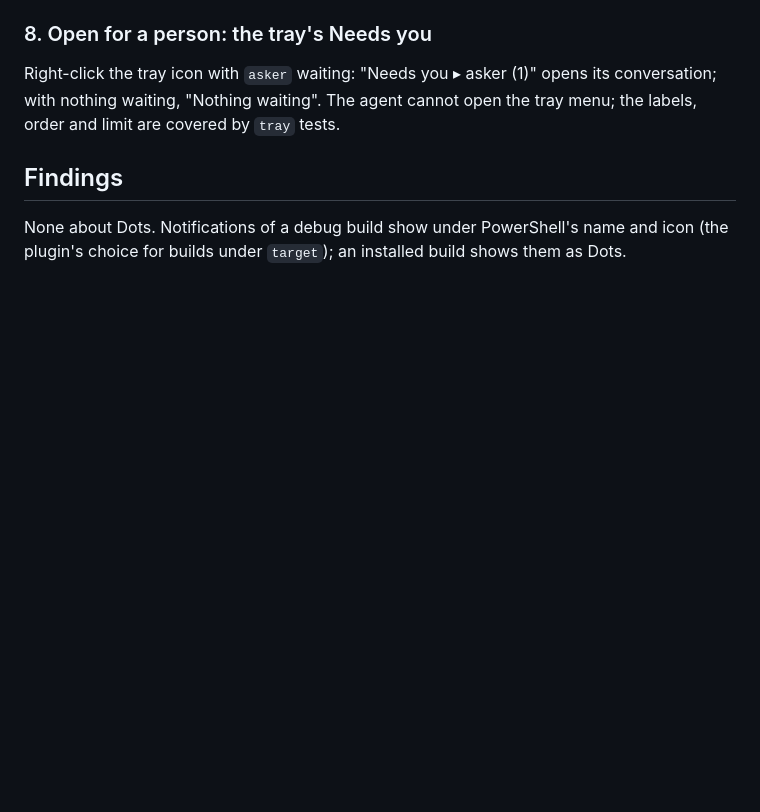
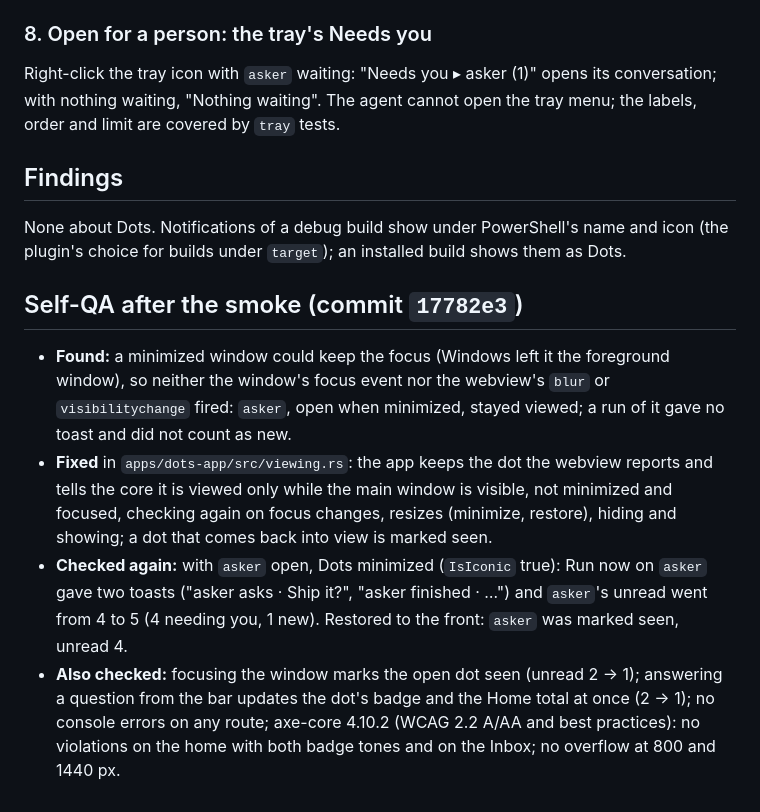
Before and after one commit to Aakshar-D/dots, a Markdown page: docs/verification/2026-10-22-needs-you-smoke.md, the part around the change. Rendered like a GitHub page; blank space fills up the shorter version.

Commit message:
docs(verification): the what-needs-me self-QA

```diff
--- a/docs/verification/2026-10-22-needs-you-smoke.md
+++ b/docs/verification/2026-10-22-needs-you-smoke.md
@@ -59,3 +59,10 @@ Right-click the tray icon with `asker` waiting: "Needs you ▸ asker (1)" opens
 ## Findings
 
 None about Dots. Notifications of a debug build show under PowerShell's name and icon (the plugin's choice for builds under `target`); an installed build shows them as Dots.
+
+## Self-QA after the smoke (commit `17782e3`)
+
+- **Found:** a minimized window could keep the focus (Windows left it the foreground window), so neither the window's focus event nor the webview's `blur` or `visibilitychange` fired: `asker`, open when minimized, stayed viewed; a run of it gave no toast and did not count as new.
+- **Fixed** in `apps/dots-app/src/viewing.rs`: the app keeps the dot the webview reports and tells the core it is viewed only while the main window is visible, not minimized and focused, checking again on focus changes, resizes (minimize, restore), hiding and showing; a dot that comes back into view is marked seen.
+- **Checked again:** with `asker` open, Dots minimized (`IsIconic` true): Run now on `asker` gave two toasts ("asker asks · Ship it?", "asker finished · …") and `asker`'s unread went from 4 to 5 (4 needing you, 1 new). Restored to the front: `asker` was marked seen, unread 4.
+- **Also checked:** focusing the window marks the open dot seen (unread 2 → 1); answering a question from the bar updates the dot's badge and the Home total at once (2 → 1); no console errors on any route; axe-core 4.10.2 (WCAG 2.2 A/AA and best practices): no violations on the home with both badge tones and on the Inbox; no overflow at 800 and 1440 px.
```
